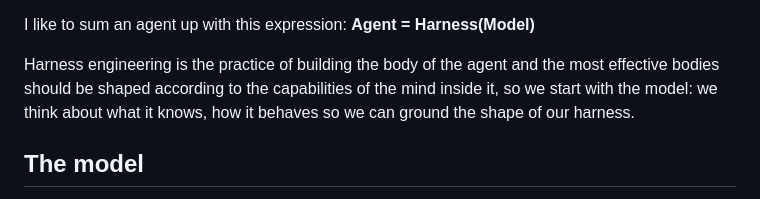
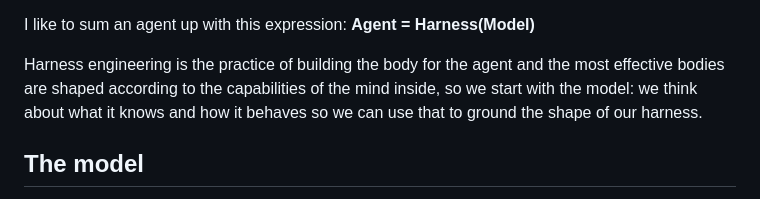
Before and after one commit to averagejoeslab/harness-engineering, a Markdown page: README.md, the part around the change. Drawn GitHub-style.

```diff
--- a/README.md
+++ b/README.md
@@ -22,7 +22,7 @@ Neither is an agent alone. A model without a harness can only think: it can't ob
 
 I like to sum an agent up with this expression: **Agent = Harness(Model)**
 
-Harness engineering is the practice of building the body of the agent and the most effective bodies should be shaped according to the capabilities of the mind inside it, so we start with the model: we think about what it knows, how it behaves so we can ground the shape of our harness.
+Harness engineering is the practice of building the body for the agent and the most effective bodies are shaped according to the capabilities of the mind inside, so we start with the model: we think about what it knows and how it behaves so we can use that to ground the shape of our harness.
 
 ## The model
 
```
